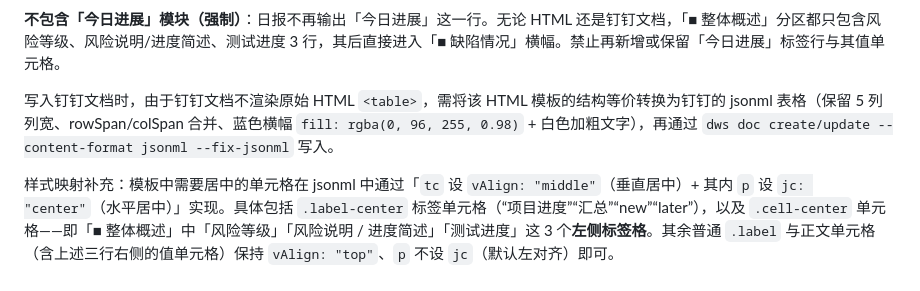
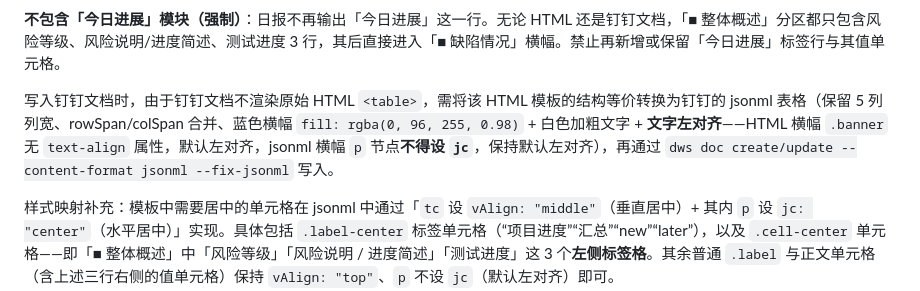
Before and after one commit to bean999212/alibaba_skill, a Markdown page: SKILL.md, the part around the change. Drawn GitHub-style.

Commit message:
fix: 蓝横幅文字左对齐（与 HTML 默认一致）
SKILL.md 与 reference.md 同步更新：
- 明确 jsonml 蓝横幅 p 节点不得设 jc，保持默认左对齐
- 与 HTML .banner 无 text-align 的默认行为一致

```diff
--- a/SKILL.md
+++ b/SKILL.md
@@ -296,7 +296,7 @@ Aone 项目已确认。以下是在阿拉丁全局搜索到的测试计划，请
 
 **不包含「今日进展」模块（强制）**：日报不再输出「今日进展」这一行。无论 HTML 还是钉钉文档，「■ 整体概述」分区都只包含风险等级、风险说明/进度简述、测试进度 3 行，其后直接进入「■ 缺陷情况」横幅。禁止再新增或保留「今日进展」标签行与其值单元格。
 
-写入钉钉文档时，由于钉钉文档不渲染原始 HTML `<table>`，需将该 HTML 模板的结构等价转换为钉钉的 jsonml 表格（保留 5 列列宽、rowSpan/colSpan 合并、蓝色横幅 `fill: rgba(0, 96, 255, 0.98)` + 白色加粗文字），再通过 `dws doc create/update --content-format jsonml --fix-jsonml` 写入。
+写入钉钉文档时，由于钉钉文档不渲染原始 HTML `<table>`，需将该 HTML 模板的结构等价转换为钉钉的 jsonml 表格（保留 5 列列宽、rowSpan/colSpan 合并、蓝色横幅 `fill: rgba(0, 96, 255, 0.98)` + 白色加粗文字 + **文字左对齐**——HTML 横幅 `.banner` 无 `text-align` 属性，默认左对齐，jsonml 横幅 `p` 节点**不得设 `jc`**，保持默认左对齐），再通过 `dws doc create/update --content-format jsonml --fix-jsonml` 写入。
 
 样式映射补充：模板中需要居中的单元格在 jsonml 中通过「`tc` 设 `vAlign: "middle"`（垂直居中）+ 其内 `p` 设 `jc: "center"`（水平居中）」实现。具体包括 `.label-center` 标签单元格（“项目进度”“汇总”“new”“later”），以及 `.cell-center` 单元格——即「■ 整体概述」中「风险等级」「风险说明 / 进度简述」「测试进度」这 3 个**左侧标签格**。其余普通 `.label` 与正文单元格（含上述三行右侧的值单元格）保持 `vAlign: "top"`、`p` 不设 `jc`（默认左对齐）即可。
 
```
Also changed, not shown: reference.md (+1 -1 lines).
